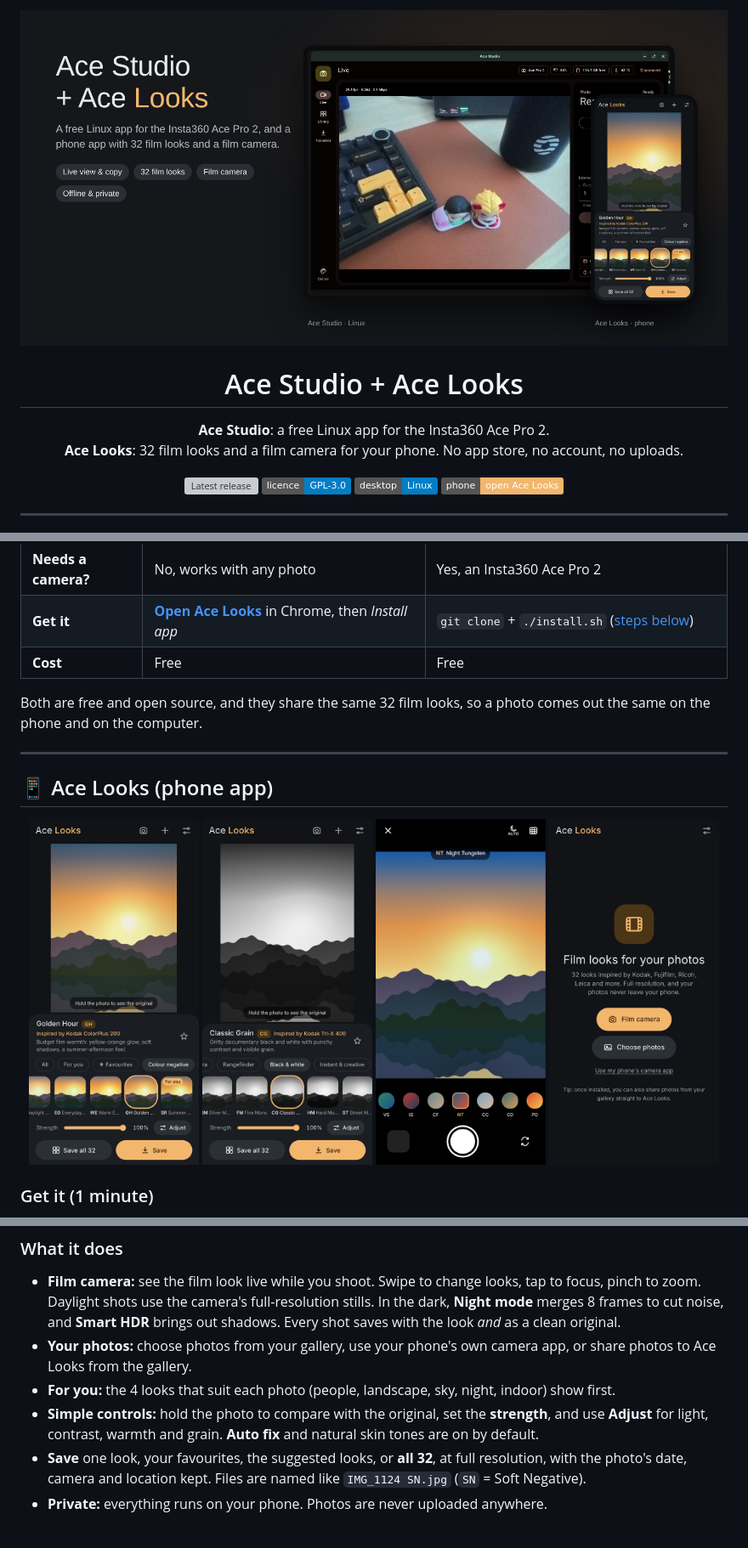
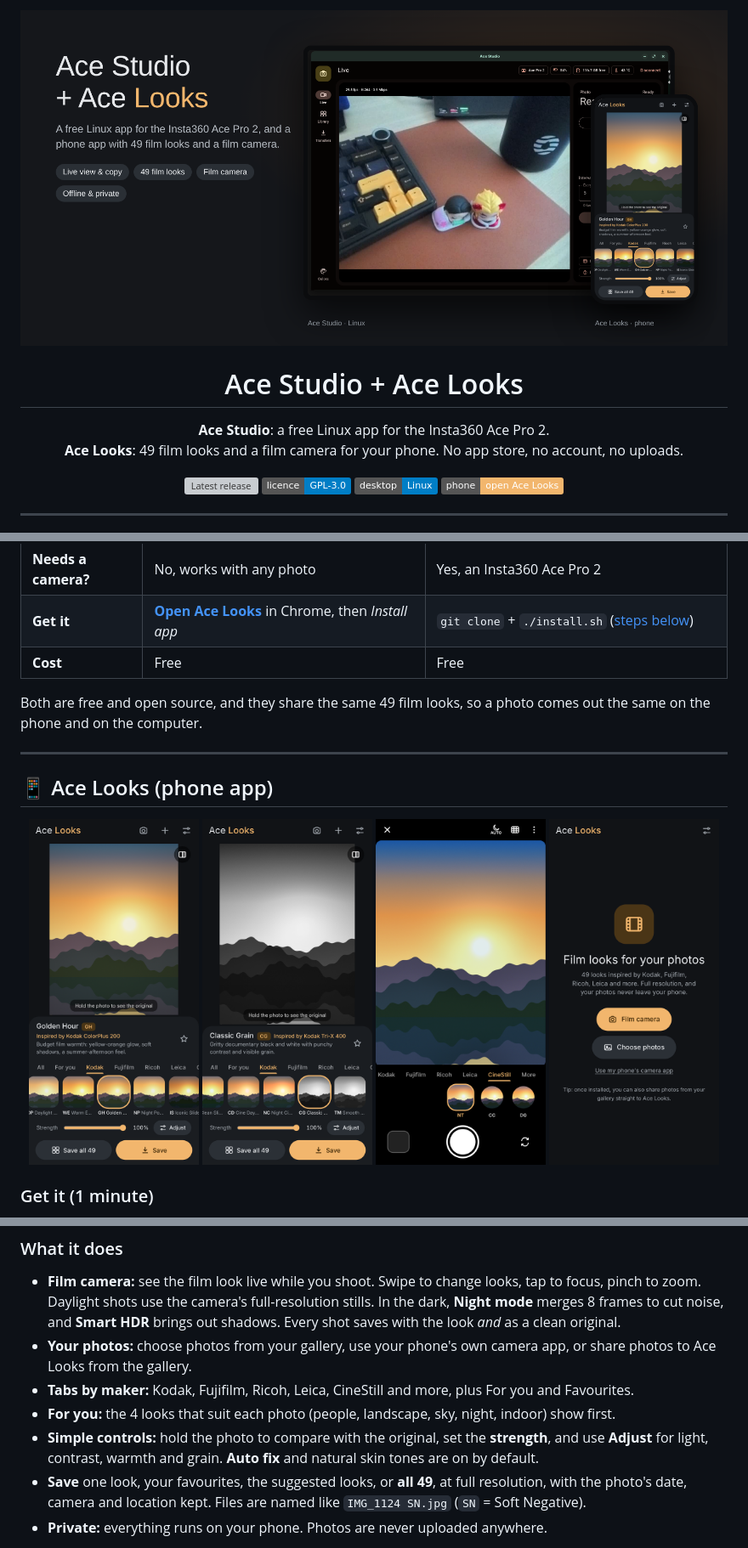
Before and after one commit to dhaneshshanmugam36-alt/ace-studio, a Markdown page: README.md, 3 parts joined by grey strips. Shown: that part at 85% size. Drawn GitHub-style; pictures changed too: docs/screenshots/banner.png, docs/screenshots/phone-camera.png, docs/screenshots/phone-editor.png; badges without logos; grey boxes are pictures that could not be loaded.

Commit message:
Smoother camera, lens fixes, 49 looks with maker tabs

```diff
--- a/README.md
+++ b/README.md
@@ -4,7 +4,7 @@
 
 <p align="center">
   <b>Ace Studio</b>: a free Linux app for the Insta360 Ace Pro 2.<br>
-  <b>Ace Looks</b>: 32 film looks and a film camera for your phone. No app store, no account, no uploads.
+  <b>Ace Looks</b>: 49 film looks and a film camera for your phone. No app store, no account, no uploads.
 </p>
 
 <p align="center">
@@ -26,7 +26,7 @@
 | **Get it** | **[Open Ace Looks](https://dhaneshshanmugam36-alt.github.io/ace-studio/phone/)** in Chrome, then *Install app* | `git clone` + `./install.sh` ([steps below](#-ace-studio-linux-desktop-app)) |
 | **Cost** | Free | Free |
 
-Both are free and open source, and they share the same 32 film looks, so a photo comes out the same on the phone and on the computer.
+Both are free and open source, and they share the same 49 film looks, so a photo comes out the same on the phone and on the computer.
 
 ---
 
@@ -54,10 +54,11 @@ Updates arrive by themselves the next time you open it with internet.
   noise, and **Smart HDR** brings out shadows. Every shot saves with the look *and* as a clean original.
 - **Your photos:** choose photos from your gallery, use your phone's own camera app, or share photos to Ace Looks
   from the gallery.
+- **Tabs by maker:** Kodak, Fujifilm, Ricoh, Leica, CineStill and more, plus For you and Favourites.
 - **For you:** the 4 looks that suit each photo (people, landscape, sky, night, indoor) show first.
 - **Simple controls:** hold the photo to compare with the original, set the **strength**, and use **Adjust** for
   light, contrast, warmth and grain. **Auto fix** and natural skin tones are on by default.
-- **Save** one look, your favourites, the suggested looks, or **all 32**, at full resolution, with the photo's
+- **Save** one look, your favourites, the suggested looks, or **all 49**, at full resolution, with the photo's
   date, camera and location kept. Files are named like `IMG_1124 SN.jpg` (`SN` = Soft Negative).
 - **Private:** everything runs on your phone. Photos are never uploaded anywhere.
 
```
Also changed, not shown: other parts of README.md (+24 -15 lines), 9 other files.
